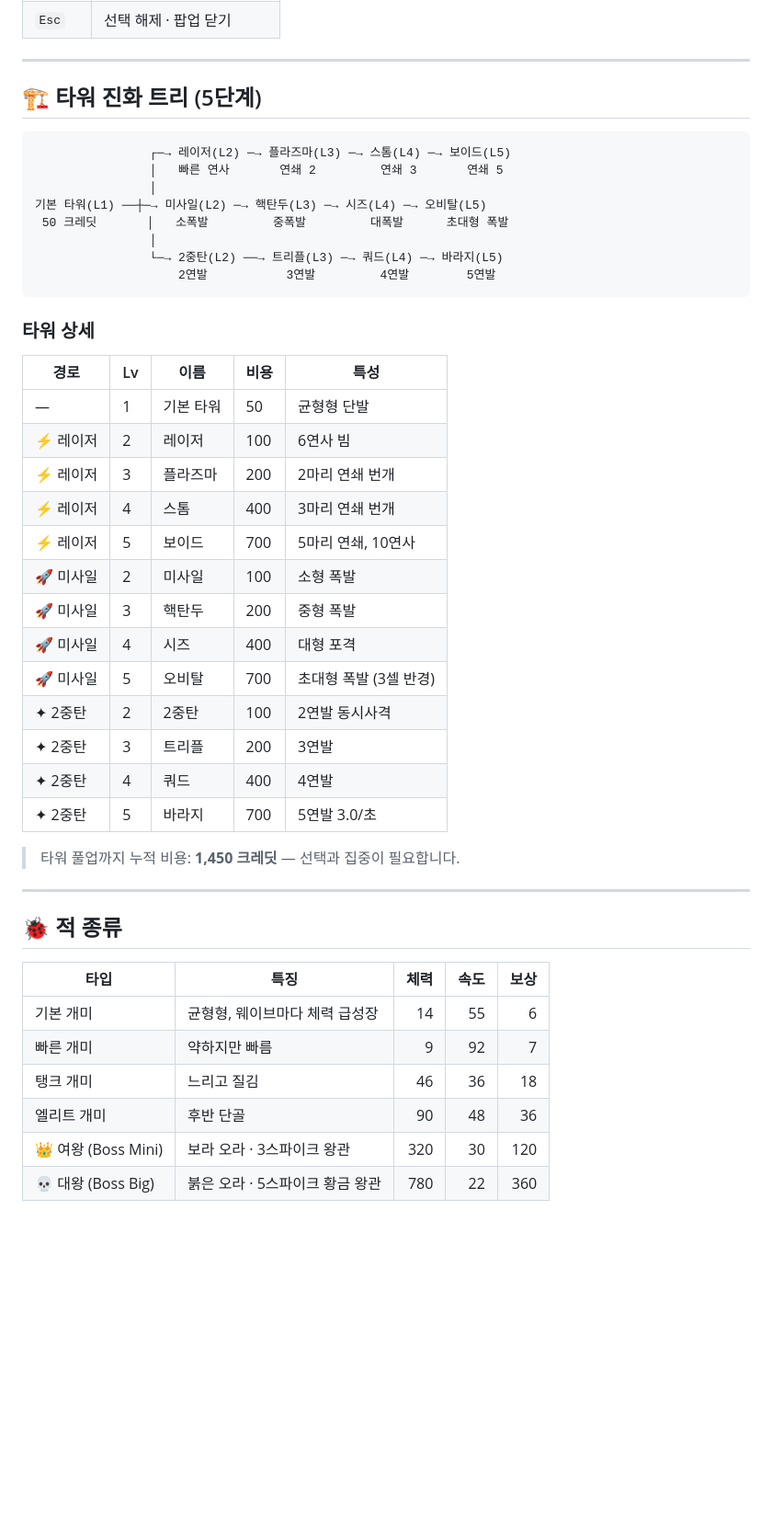
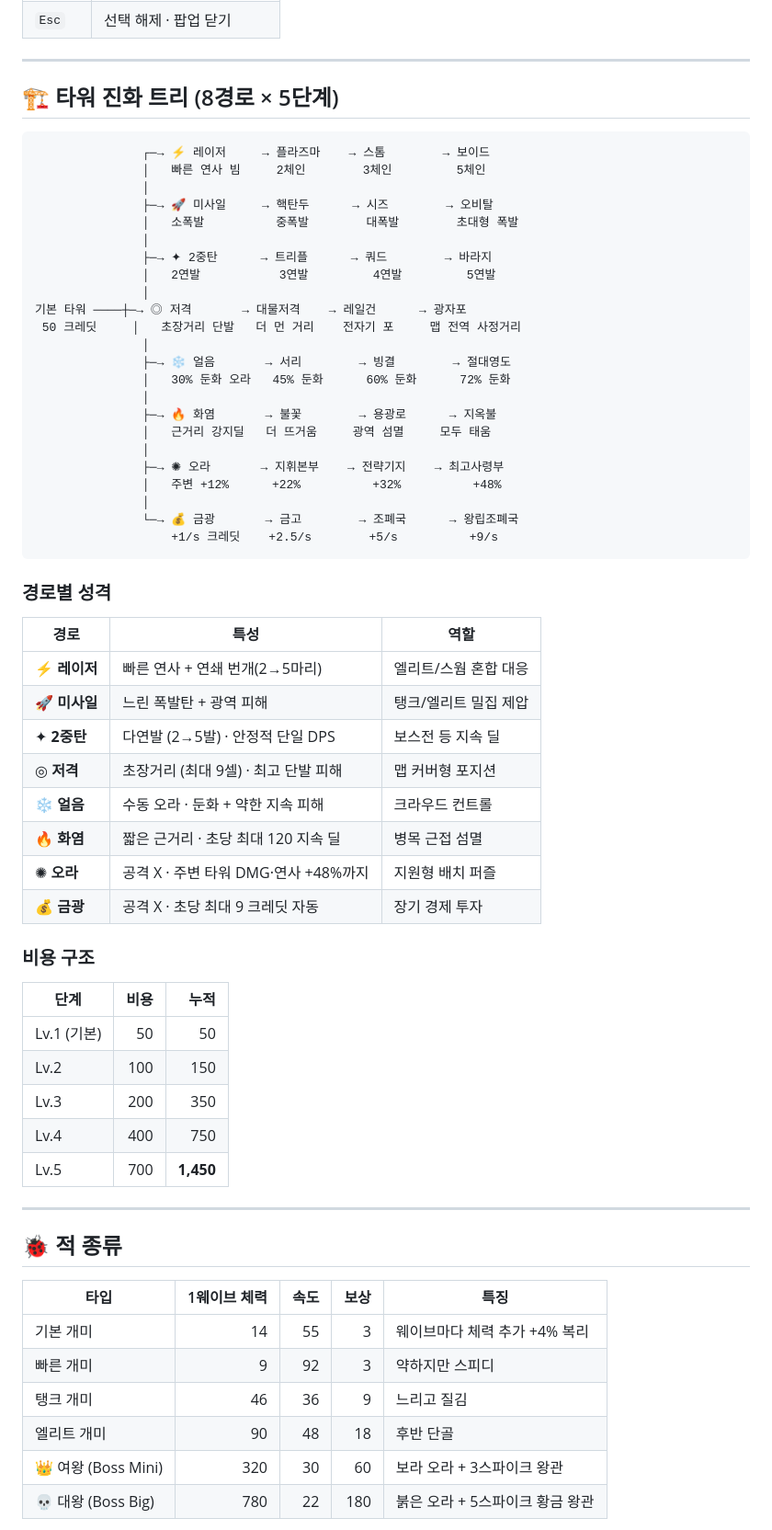
Before and after one commit to gogakaka/ant-cake-defense, a Markdown page: README.md, the part around one of its changes. Shown at 92% size. Rendered like a GitHub page; blank space fills up the shorter version.

Commit message:
Update README to match current state: 70 waves, 8 paths, exponential scaling

````diff
--- a/README.md
+++ b/README.md
@@ -35,49 +36,67 @@
 
 ---
 
-## 🏗️ 타워 진화 트리 (5단계)
+## 🏗️ 타워 진화 트리 (8경로 × 5단계)
 
 ```
-                ┌─→ 레이저(L2) ─→ 플라즈마(L3) ─→ 스톰(L4) ─→ 보이드(L5)
-                │   빠른 연사       연쇄 2         연쇄 3       연쇄 5
-                │
-기본 타워(L1) ──┼─→ 미사일(L2) ─→ 핵탄두(L3) ─→ 시즈(L4) ─→ 오비탈(L5)
- 50 크레딧       │   소폭발         중폭발         대폭발      초대형 폭발
-                │
-                └─→ 2중탄(L2) ──→ 트리플(L3) ─→ 쿼드(L4) ─→ 바라지(L5)
-                    2연발           3연발         4연발        5연발
+               ┌─→ ⚡ 레이저     → 플라즈마    → 스톰        → 보이드
+               │   빠른 연사 빔     2체인        3체인         5체인
+               │
+               ├─→ 🚀 미사일     → 핵탄두      → 시즈        → 오비탈
+               │   소폭발          중폭발        대폭발        초대형 폭발
+               │
+               ├─→ ✦ 2중탄      → 트리플      → 쿼드        → 바라지
+               │   2연발           3연발         4연발         5연발
+               │
+기본 타워 ────┼─→ ◎ 저격       → 대물저격    → 레일건      → 광자포
+ 50 크레딧     │   초장거리 단발   더 먼 거리    전자기 포     맵 전역 사정거리
+               │
+               ├─→ ❄ 얼음       → 서리        → 빙결        → 절대영도
+               │   30% 둔화 오라   45% 둔화      60% 둔화      72% 둔화
+               │
+               ├─→ 🔥 화염       → 불꽃        → 용광로      → 지옥불
+               │   근거리 강지딜   더 뜨거움     광역 섬멸     모두 태움
+               │
+               ├─→ ✺ 오라       → 지휘본부    → 전략기지    → 최고사령부
+               │   주변 +12%      +22%          +32%          +48%
+               │
+               └─→ 💰 금광       → 금고        → 조폐국      → 왕립조폐국
+                   +1/s 크레딧    +2.5/s        +5/s          +9/s
 ```
 
-### 타워 상세
+### 경로별 성격
 
-| 경로 | Lv | 이름 | 비용 | 특성 |
-|---|---|---|---|---|
-| — | 1 | 기본 타워 | 50 | 균형형 단발 |
-| ⚡ 레이저 | 2 | 레이저 | 100 | 6연사 빔 |
-| ⚡ 레이저 | 3 | 플라즈마 | 200 | 2마리 연쇄 번개 |
-| ⚡ 레이저 | 4 | 스톰 | 400 | 3마리 연쇄 번개 |
-| ⚡ 레이저 | 5 | 보이드 | 700 | 5마리 연쇄, 10연사 |
-| 🚀 미사일 | 2 | 미사일 | 100 | 소형 폭발 |
-| 🚀 미사일 | 3 | 핵탄두 | 200 | 중형 폭발 |
-| 🚀 미사일 | 4 | 시즈 | 400 | 대형 포격 |
-| 🚀 미사일 | 5 | 오비탈 | 700 | 초대형 폭발 (3셀 반경) |
-| ✦ 2중탄 | 2 | 2중탄 | 100 | 2연발 동시사격 |
-| ✦ 2중탄 | 3 | 트리플 | 200 | 3연발 |
-| ✦ 2중탄 | 4 | 쿼드 | 400 | 4연발 |
-| ✦ 2중탄 | 5 | 바라지 | 700 | 5연발 3.0/초 |
+| 경로 | 특성 | 역할 |
+|---|---|---|
+| ⚡ **레이저** | 빠른 연사 + 연쇄 번개(2→5마리) | 엘리트/스웜 혼합 대응 |
+| 🚀 **미사일** | 느린 폭발탄 + 광역 피해 | 탱크/엘리트 밀집 제압 |
+| ✦ **2중탄** | 다연발 (2→5발) · 안정적 단일 DPS | 보스전 등 지속 딜 |
+| ◎ **저격** | 초장거리 (최대 9셀) · 최고 단발 피해 | 맵 커버형 포지션 |
+| ❄ **얼음** | 수동 오라 · 둔화 + 약한 지속 피해 | 크라우드 컨트롤 |
+| 🔥 **화염** | 짧은 근거리 · 초당 최대 120 지속 딜 | 병목 근접 섬멸 |
+| ✺ **오라** | 공격 X · 주변 타워 DMG·연사 +48%까지 | 지원형 배치 퍼즐 |
+| 💰 **금광** | 공격 X · 초당 최대 9 크레딧 자동 | 장기 경제 투자 |
 
-> 타워 풀업까지 누적 비용: **1,450 크레딧** — 선택과 집중이 필요합니다.
+### 비용 구조
+
+| 단계 | 비용 | 누적 |
+|---|---:|---:|
+| Lv.1 (기본) | 50 | 50 |
+| Lv.2 | 100 | 150 |
+| Lv.3 | 200 | 350 |
+| Lv.4 | 400 | 750 |
+| Lv.5 | 700 | **1,450** |
 
 ---
 
 ## 🐞 적 종류
 
-| 타입 | 특징 | 체력 | 속도 | 보상 |
-|---|---|---:|---:|---:|
-| 기본 개미 | 균형형, 웨이브마다 체력 급성장 | 14 | 55 | 6 |
-| 빠른 개미 | 약하지만 빠름 | 9 | 92 | 7 |
-| 탱크 개미 | 느리고 질김 | 46 | 36 | 18 |
-| 엘리트 개미 | 후반 단골 | 90 | 48 | 36 |
-| 👑 여왕 (Boss Mini) | 보라 오라 · 3스파이크 왕관 | 320 | 30 | 120 |
-| 💀 대왕 (Boss Big) | 붉은 오라 · 5스파이크 황금 왕관 | 780 | 22 | 360 |
+| 타입 | 1웨이브 체력 | 속도 | 보상 | 특징 |
+|---|---:|---:|---:|---|
+| 기본 개미 | 14 | 55 | 3 | 웨이브마다 체력 추가 +4% 복리 |
+| 빠른 개미 | 9 | 92 | 3 | 약하지만 스피디 |
+| 탱크 개미 | 46 | 36 | 9 | 느리고 질김 |
+| 엘리트 개미 | 90 | 48 | 18 | 후반 단골 |
+| 👑 여왕 (Boss Mini) | 320 | 30 | 60 | 보라 오라 + 3스파이크 왕관 |
+| 💀 대왕 (Boss Big) | 780 | 22 | 180 | 붉은 오라 + 5스파이크 황금 왕관 |
 
````
Also changed, not shown: other parts of README.md (+50 -19 lines).
